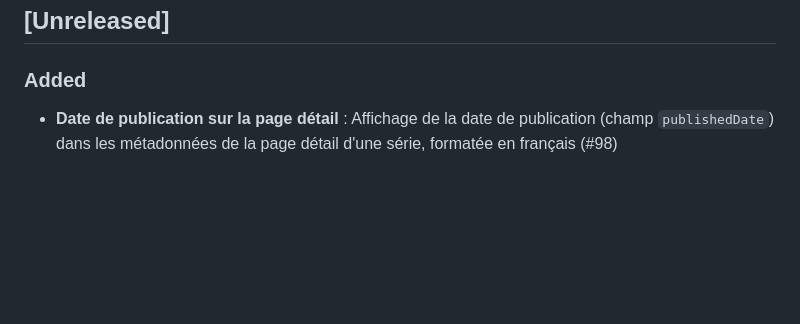
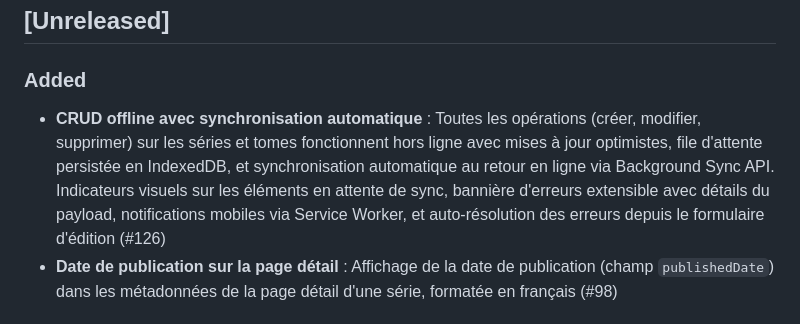
Before and after one commit to Soviann/bibliotheque, a Markdown page: CHANGELOG.md, the part around the change. Rendered like a GitHub page; blank space fills up the shorter version.

Commit message:
docs(changelog): ajouter l'entrée pour le CRUD offline #126

```diff
--- a/CHANGELOG.md
+++ b/CHANGELOG.md
@@ -9,6 +9,7 @@ et ce projet adhère au [Versionnement Sémantique](https://semver.org/lang/fr/)
 
 ### Added
 
+- **CRUD offline avec synchronisation automatique** : Toutes les opérations (créer, modifier, supprimer) sur les séries et tomes fonctionnent hors ligne avec mises à jour optimistes, file d'attente persistée en IndexedDB, et synchronisation automatique au retour en ligne via Background Sync API. Indicateurs visuels sur les éléments en attente de sync, bannière d'erreurs extensible avec détails du payload, notifications mobiles via Service Worker, et auto-résolution des erreurs depuis le formulaire d'édition (#126)
 - **Date de publication sur la page détail** : Affichage de la date de publication (champ `publishedDate`) dans les métadonnées de la page détail d'une série, formatée en français (#98)
 
 ## [v2.0.0] - 2026-03-03
```
